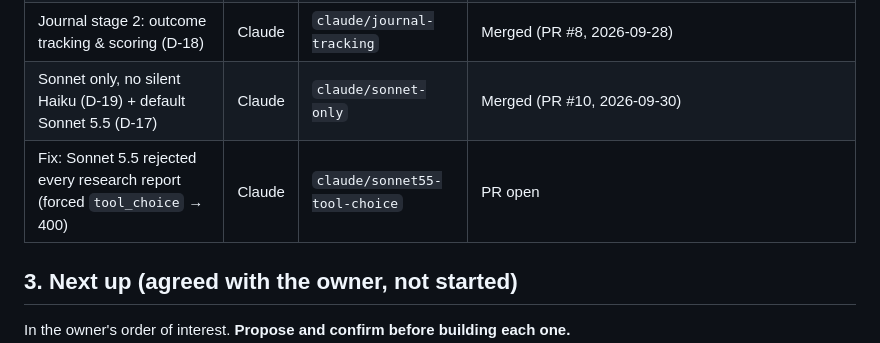
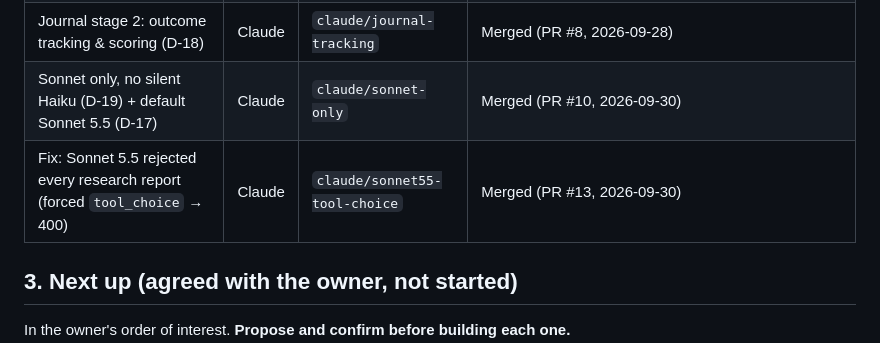
Before and after one commit to AbidM06/the-dispatch, a Markdown page: docs/HANDOFF.md, the part around the change. Drawn GitHub-style.

Commit message:
HANDOFF: mark PR #13 merged
Co-Authored-By: Claude Opus 5.5 <noreply@anthropic.com>
Claude-Session: https://claude.ai/code/session_013bFfPQUL294p5bSRUw4tYS

```diff
--- a/docs/HANDOFF.md
+++ b/docs/HANDOFF.md
@@ -43,7 +43,7 @@ Working and merged (PR #4, 2026-09-28):
 | Data-accuracy audit: PR #3 leftovers + Brief seed fallbacks (§4) | Codex | read-only on `main` 14780c6 | **Read-only audit complete** ([report on PR #5](https://github.com/AbidM06/the-dispatch/pull/5#issuecomment-5876158200)). Runtime fixes **proposed, not implemented**: (1) Brief integrity on `codex/brief-data-integrity`, (2) FRED + bulletin observation handling, (3) freshness/provenance + research dates. Claude cross-reviews. |
 | Journal stage 2: outcome tracking & scoring (D-18) | Claude | `claude/journal-tracking` | Merged (PR #8, 2026-09-28) |
 | Sonnet only, no silent Haiku (D-19) + default Sonnet 5.5 (D-17) | Claude | `claude/sonnet-only` | Merged (PR #10, 2026-09-30) |
-| Fix: Sonnet 5.5 rejected every research report (forced `tool_choice` → 400) | Claude | `claude/sonnet55-tool-choice` | PR open |
+| Fix: Sonnet 5.5 rejected every research report (forced `tool_choice` → 400) | Claude | `claude/sonnet55-tool-choice` | Merged (PR #13, 2026-09-30) |
 
 ## 3. Next up (agreed with the owner, not started)
 
```
